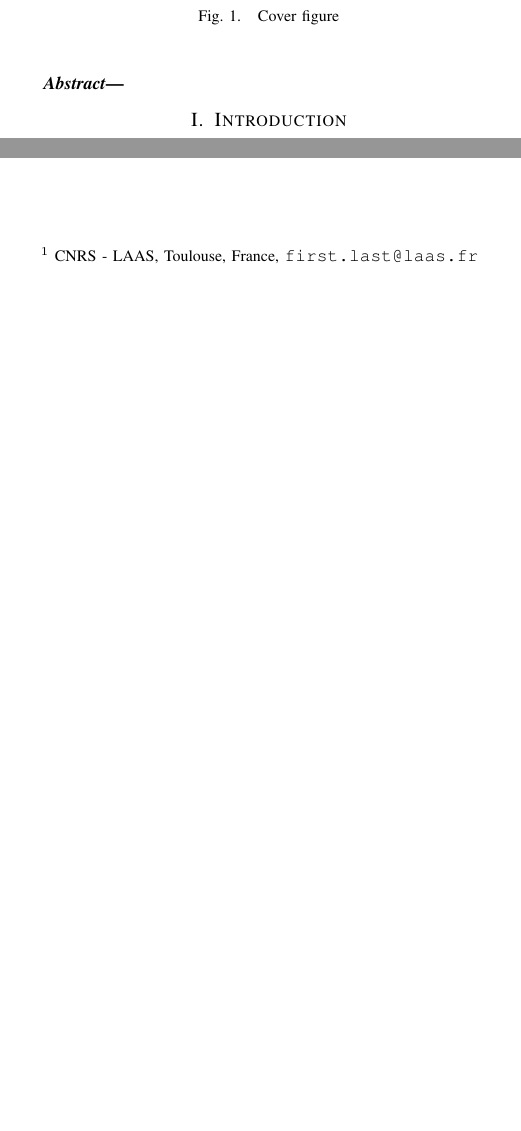
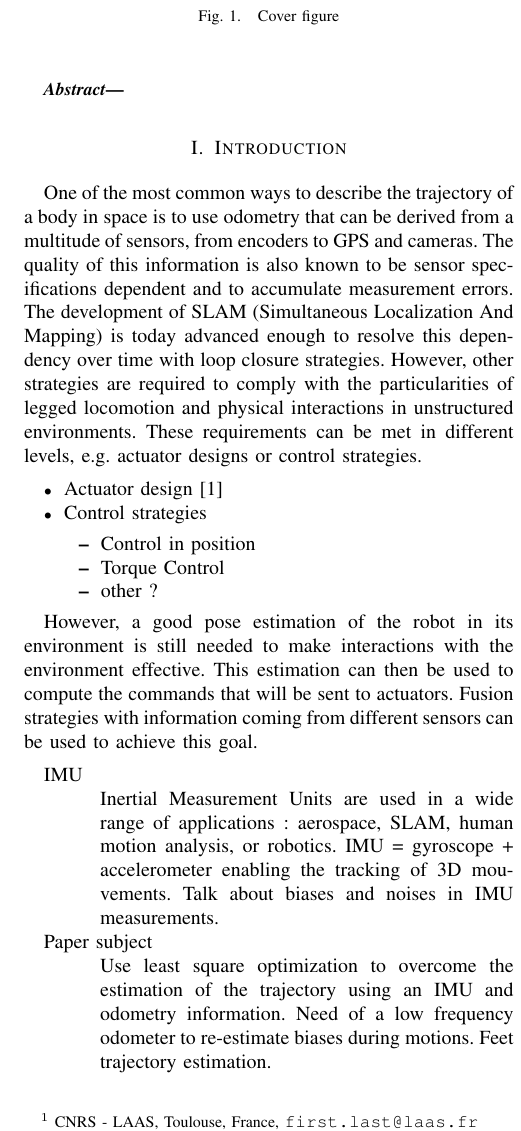
Before and after one commit to nmansard/humanoid-odomimu, a LaTeX paper (main.tex, which reads introduction.tex): two parts of the columns of the page before the commit and part of one column of page 1 of 2 after it, the two joined at a grey line, cut so that both start at the same text, the shorter picture padded with empty space. Compiled offline with pdfLaTeX.

Commit message:
[WIP] Intro

```diff
--- a/introduction.tex
+++ b/introduction.tex
@@ -2,8 +2,30 @@
 
 \section{Introduction}\label{sec:intro}
 
+One of the most common ways to describe the trajectory of a body in space is to use odometry that can be derived from a multitude of sensors, from encoders to GPS and cameras.
+The quality of this information is also known to be sensor specifications dependent and to accumulate measurement errors. The development of SLAM (Simultaneous Localization And Mapping) is today advanced enough to resolve
+this dependency over time with loop closure strategies. However, other strategies are required to comply with the particularities of legged locomotion and physical interactions in unstructured environments. These requirements can be met in
+different levels, e.g. actuator designs or control strategies.
 
-\cite{wensing2017proprioceptive}
+  \begin{itemize}
+   \item Actuator design  \cite{wensing2017proprioceptive}
+   \item Control strategies
+    \begin{itemize}
+     \item Control in position
+     \item Torque Control
+     \item other ?
+    \end{itemize}
+  \end{itemize}
+
+However, a good pose estimation of the robot in its environment is still needed to make interactions with the environment effective. This estimation can then be used to compute the commands that will be sent to actuators.
+Fusion strategies with information coming from different sensors can be used to achieve this goal.
+
+\begin{description}
+ \item [IMU] \hfill \\ Inertial Measurement Units are used in a wide range of applications : aerospace, SLAM, human motion analysis, or robotics. IMU = gyroscope + accelerometer enabling the tracking of 3D mouvements.
+			Talk about biases and noises in IMU measurements.
+ \item [Paper subject] \hfill \\ Use least square optimization to overcome the estimation of the trajectory using an IMU and odometry information. Need of a low frequency odometer to re-estimate biases during motions. Feet trajectory estimation.
+\end{description}
+
 
 \begin{figure}
 \centering
```
